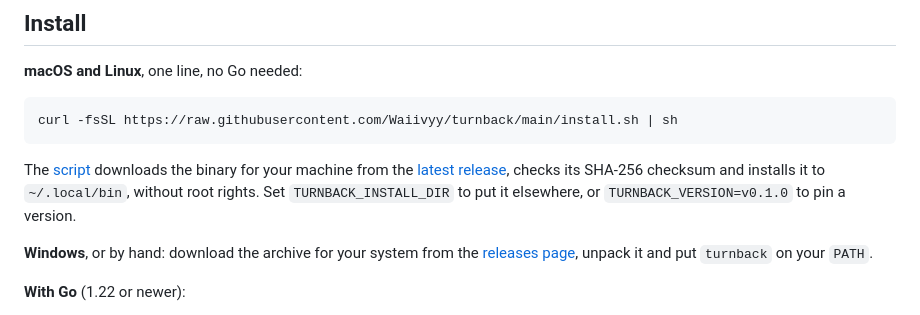
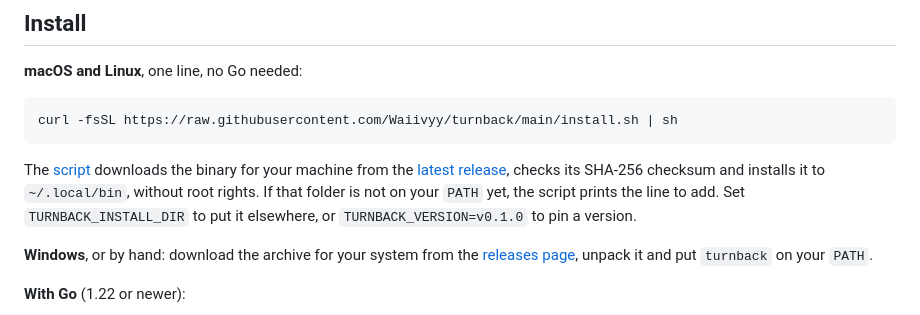
Before and after one commit to Waiivyy/turnback, a Markdown page: README.md, the part around one of its changes. Rendered like a GitHub page.

Commit message:
Add a release badge and mention the PATH hint in the install section

```diff
--- a/README.md
+++ b/README.md
@@ -63,6 +64,7 @@ curl -fsSL https://raw.githubusercontent.com/Waiivyy/turnback/main/install.sh |
 The [script](install.sh) downloads the binary for your machine from the
 [latest release](https://github.com/Waiivyy/turnback/releases/latest), checks
 its SHA-256 checksum and installs it to `~/.local/bin`, without root rights.
+If that folder is not on your `PATH` yet, the script prints the line to add.
 Set `TURNBACK_INSTALL_DIR` to put it elsewhere, or `TURNBACK_VERSION=v0.1.0`
 to pin a version.
 
```
Also changed, not shown: other parts of README.md (+1 -0 lines).
